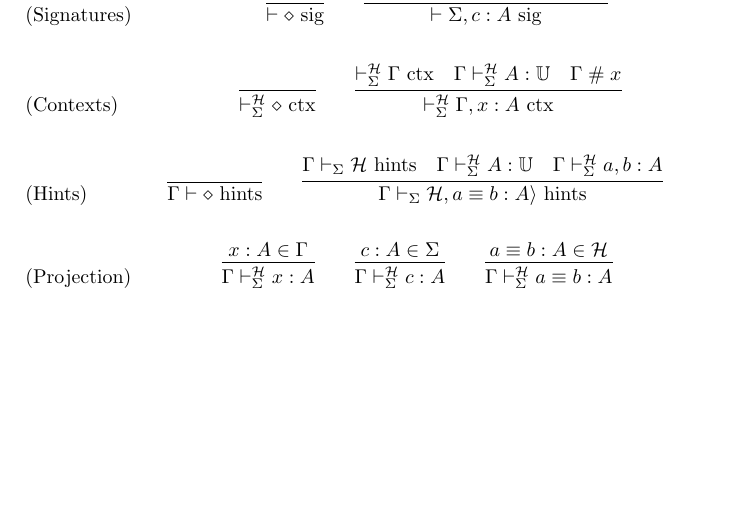
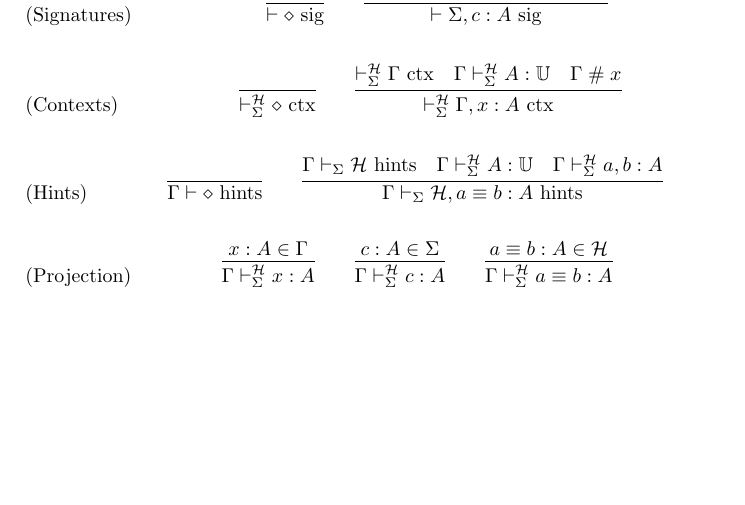
Before and after one commit to jonsterling/TT-Reflection, a LaTeX paper (rules.tex): part of the page, cut so that both start at the same text. Compiled offline with pdfLaTeX.

Commit message:
Remove errant bracket

```diff
--- a/rules.tex
+++ b/rules.tex
@@ -61,7 +61,7 @@ The judgments for the theory are given inductive-recursively below.
   \infer{\Gamma\vdash \emp\hints}{}
   \qquad
   \infer{
-    \Gamma\vdash_\Sigma \mathcal{H}, a\equiv b:A\rangle\hints
+    \Gamma\vdash_\Sigma \mathcal{H}, a\equiv b:A\hints
   }{
     \Gamma\vdash_\Sigma \mathcal{H}\hints &
     \Gamma\vdash_\Sigma^\mathcal{H} A: \mathbb{U} &
```
Also changed, not shown: rules.pdf.
